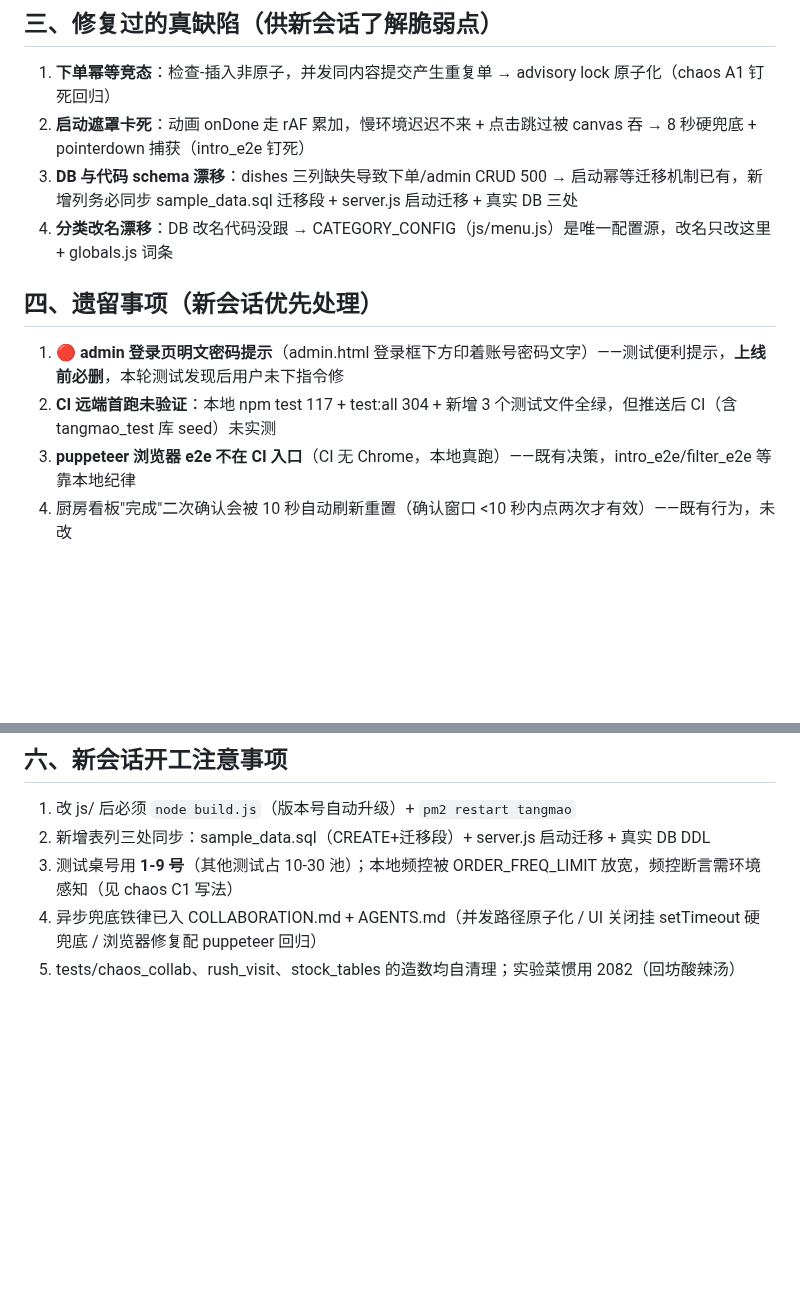
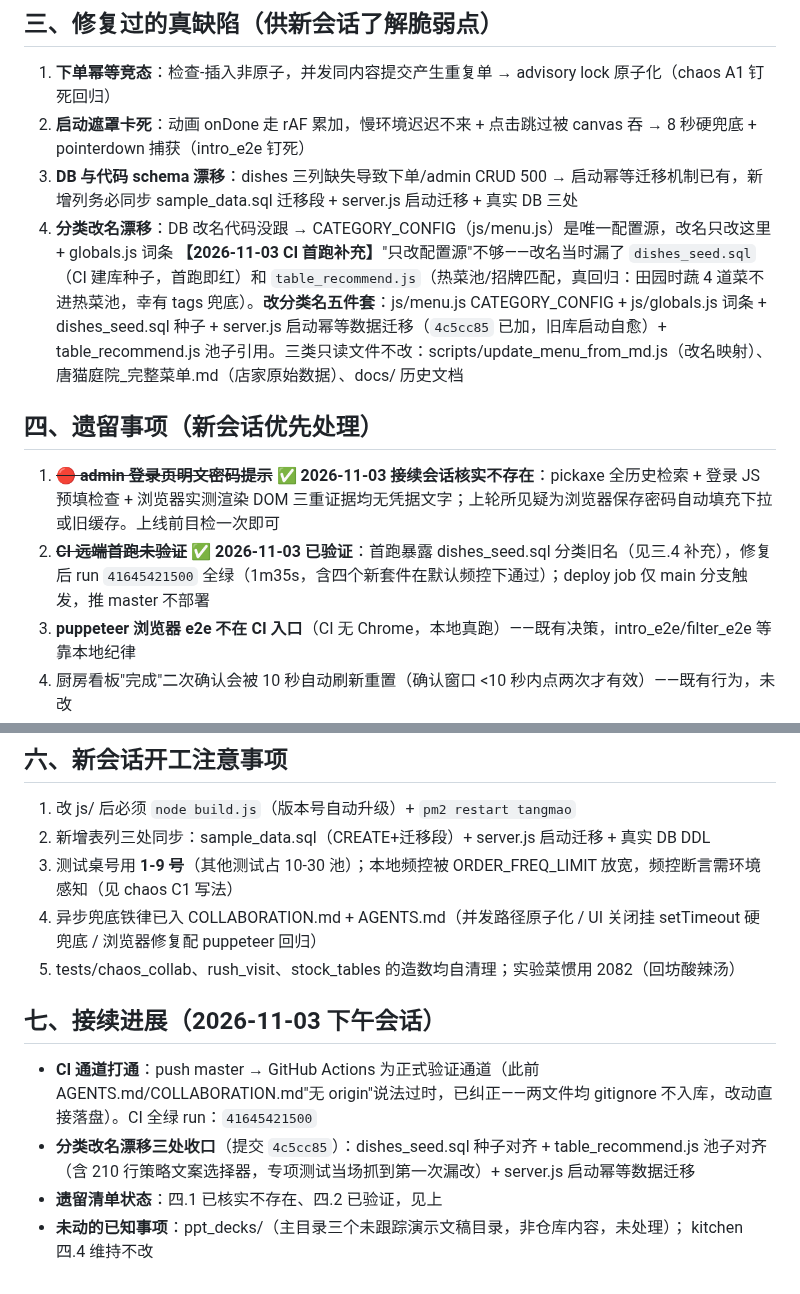
Before and after one commit to ZeCatiX/tangmao-canteen, a Markdown page: docs/session-handoff-2026-11-03.md, 2 parts joined by grey strips. Drawn GitHub-style; blank space fills up the shorter version.

Commit message:
文档: 交接文档接续进展落盘(CI通道打通run 41645421500全绿/遗留事项一核实不存在二已验证/分类改名五件套教训)

```diff
--- a/docs/session-handoff-2026-11-03.md
+++ b/docs/session-handoff-2026-11-03.md
@@ -30,11 +30,12 @@
 2. **启动遮罩卡死**：动画 onDone 走 rAF 累加，慢环境迟迟不来 + 点击跳过被 canvas 吞 → 8 秒硬兜底 + pointerdown 捕获（intro_e2e 钉死）
 3. **DB 与代码 schema 漂移**：dishes 三列缺失导致下单/admin CRUD 500 → 启动幂等迁移机制已有，新增列务必同步 sample_data.sql 迁移段 + server.js 启动迁移 + 真实 DB 三处
 4. **分类改名漂移**：DB 改名代码没跟 → CATEGORY_CONFIG（js/menu.js）是唯一配置源，改名只改这里 + globals.js 词条
+   **【2026-11-03 CI 首跑补充】**"只改配置源"不够——改名当时漏了 `dishes_seed.sql`（CI 建库种子，首跑即红）和 `table_recommend.js`（热菜池/招牌匹配，真回归：田园时蔬 4 道菜不进热菜池，幸有 tags 兜底）。**改分类名五件套**：js/menu.js CATEGORY_CONFIG + js/globals.js 词条 + dishes_seed.sql 种子 + server.js 启动幂等数据迁移（`4c5cc85` 已加，旧库启动自愈）+ table_recommend.js 池子引用。三类只读文件不改：scripts/update_menu_from_md.js（改名映射）、唐猫庭院_完整菜单.md（店家原始数据）、docs/ 历史文档
 
 ## 四、遗留事项（新会话优先处理）
 
-1. **🔴 admin 登录页明文密码提示**（admin.html 登录框下方印着账号密码文字）——测试便利提示，**上线前必删**，本轮测试发现后用户未下指令修
-2. **CI 远端首跑未验证**：本地 npm test 117 + test:all 304 + 新增 3 个测试文件全绿，但推送后 CI（含 tangmao_test 库 seed）未实测
+1. ~~**🔴 admin 登录页明文密码提示**~~ **✅ 2026-11-03 接续会话核实不存在**：pickaxe 全历史检索 + 登录 JS 预填检查 + 浏览器实测渲染 DOM 三重证据均无凭据文字；上轮所见疑为浏览器保存密码自动填充下拉或旧缓存。上线前目检一次即可
+2. ~~**CI 远端首跑未验证**~~ **✅ 2026-11-03 已验证**：首跑暴露 dishes_seed.sql 分类旧名（见三.4 补充），修复后 run `41645421500` 全绿（1m35s，含四个新套件在默认频控下通过）；deploy job 仅 main 分支触发，推 master 不部署
 3. **puppeteer 浏览器 e2e 不在 CI 入口**（CI 无 Chrome，本地真跑）——既有决策，intro_e2e/filter_e2e 等靠本地纪律
 4. 厨房看板"完成"二次确认会被 10 秒自动刷新重置（确认窗口 <10 秒内点两次才有效）——既有行为，未改
 
@@ -53,3 +54,10 @@
 3. 测试桌号用 **1-9 号**（其他测试占 10-30 池）；本地频控被 ORDER_FREQ_LIMIT 放宽，频控断言需环境感知（见 chaos C1 写法）
 4. 异步兜底铁律已入 COLLABORATION.md + AGENTS.md（并发路径原子化 / UI 关闭挂 setTimeout 硬兜底 / 浏览器修复配 puppeteer 回归）
 5. tests/chaos_collab、rush_visit、stock_tables 的造数均自清理；实验菜惯用 2082（回坊酸辣汤）
+
+## 七、接续进展（2026-11-03 下午会话）
+
+- **CI 通道打通**：push master → GitHub Actions 为正式验证通道（此前 AGENTS.md/COLLABORATION.md"无 origin"说法过时，已纠正——两文件均 gitignore 不入库，改动直接落盘）。CI 全绿 run：`41645421500`
+- **分类改名漂移三处收口**（提交 `4c5cc85`）：dishes_seed.sql 种子对齐 + table_recommend.js 池子对齐（含 210 行策略文案选择器，专项测试当场抓到第一次漏改）+ server.js 启动幂等数据迁移
+- **遗留清单状态**：四.1 已核实不存在、四.2 已验证，见上
+- **未动的已知事项**：ppt_decks/（主目录三个未跟踪演示文稿目录，非仓库内容，未处理）； kitchen 四.4 维持不改
```
